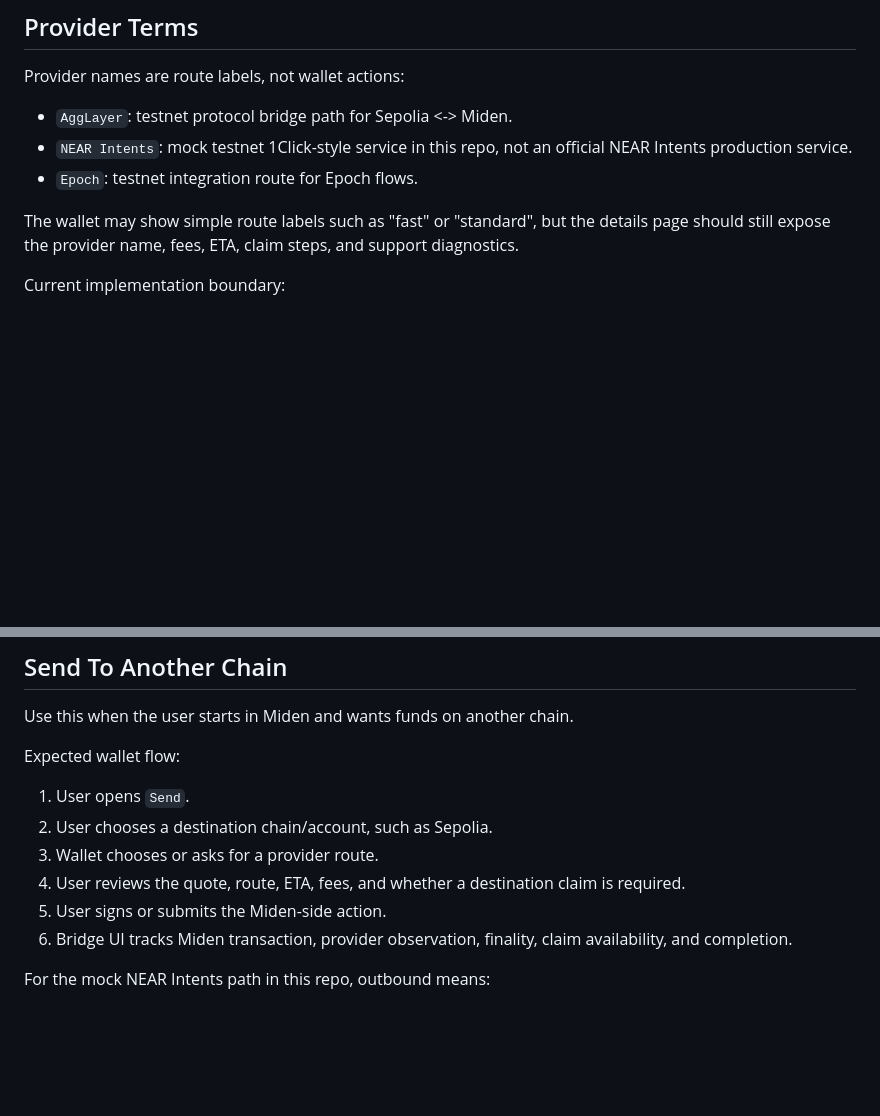
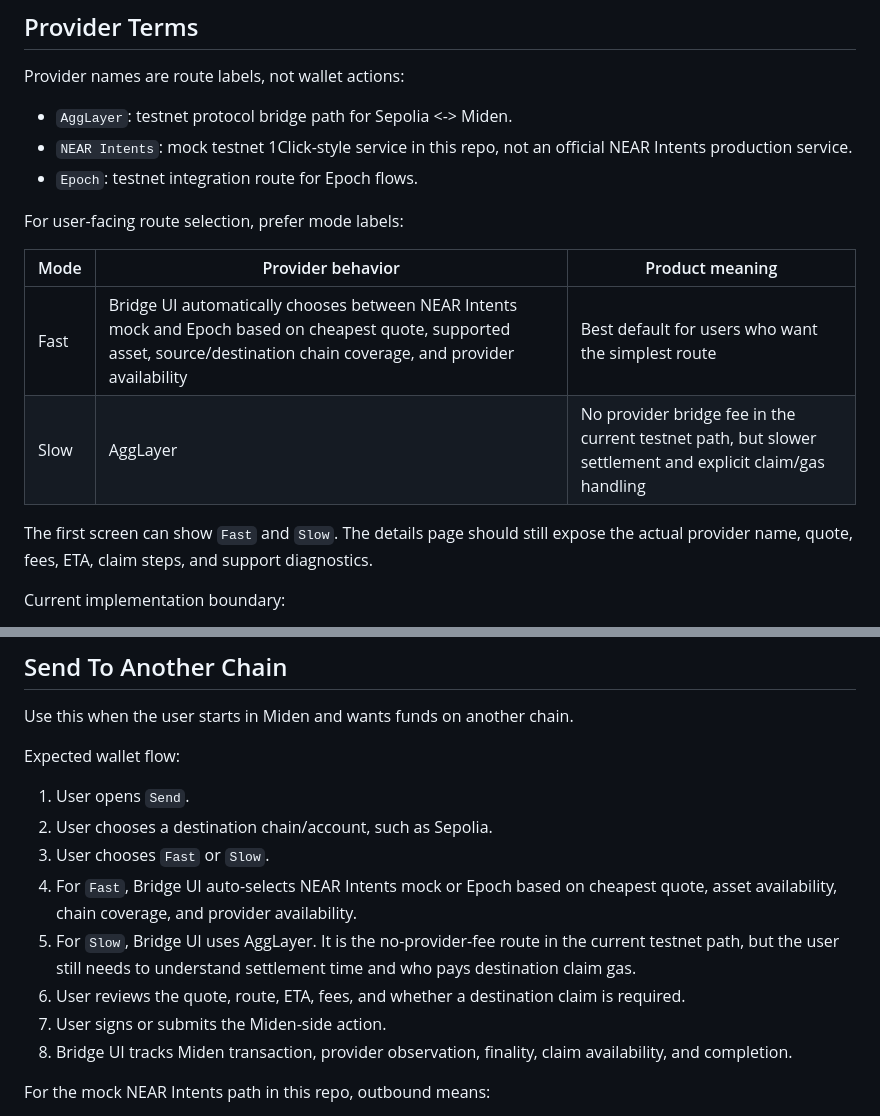
Before and after one commit to BrianSeong99/miden-testnet-bridge, a Markdown page: docs/wallet-bridge-clarity.md, 2 parts joined by grey strips. GitHub-like rendering; blank space fills up the shorter version.

Commit message:
docs: define fast and slow bridge modes

```diff
--- a/docs/wallet-bridge-clarity.md
+++ b/docs/wallet-bridge-clarity.md
@@ -36,9 +36,15 @@ Provider names are route labels, not wallet actions:
   official NEAR Intents production service.
 - `Epoch`: testnet integration route for Epoch flows.
 
-The wallet may show simple route labels such as "fast" or "standard", but the
-details page should still expose the provider name, fees, ETA, claim steps, and
-support diagnostics.
+For user-facing route selection, prefer mode labels:
+
+| Mode | Provider behavior | Product meaning |
+| --- | --- | --- |
+| Fast | Bridge UI automatically chooses between NEAR Intents mock and Epoch based on cheapest quote, supported asset, source/destination chain coverage, and provider availability | Best default for users who want the simplest route |
+| Slow | AggLayer | No provider bridge fee in the current testnet path, but slower settlement and explicit claim/gas handling |
+
+The first screen can show `Fast` and `Slow`. The details page should still expose
+the actual provider name, quote, fees, ETA, claim steps, and support diagnostics.
 
 Current implementation boundary:
 
@@ -88,11 +94,16 @@ Expected wallet flow:
 
 1. User opens `Send`.
 2. User chooses a destination chain/account, such as Sepolia.
-3. Wallet chooses or asks for a provider route.
-4. User reviews the quote, route, ETA, fees, and whether a destination claim is
+3. User chooses `Fast` or `Slow`.
+4. For `Fast`, Bridge UI auto-selects NEAR Intents mock or Epoch based on
+   cheapest quote, asset availability, chain coverage, and provider availability.
+5. For `Slow`, Bridge UI uses AggLayer. It is the no-provider-fee route in the
+   current testnet path, but the user still needs to understand settlement time
+   and who pays destination claim gas.
+6. User reviews the quote, route, ETA, fees, and whether a destination claim is
    required.
-5. User signs or submits the Miden-side action.
-6. Bridge UI tracks Miden transaction, provider observation, finality, claim
+7. User signs or submits the Miden-side action.
+8. Bridge UI tracks Miden transaction, provider observation, finality, claim
    availability, and completion.
 
 For the mock NEAR Intents path in this repo, outbound means:
```
